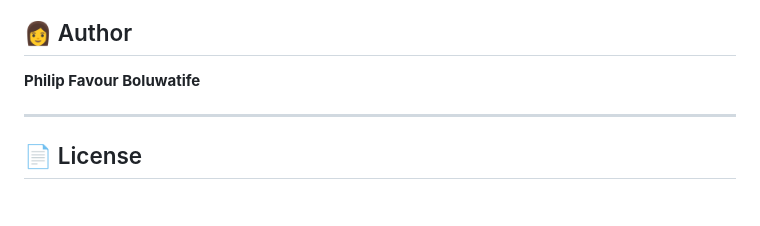
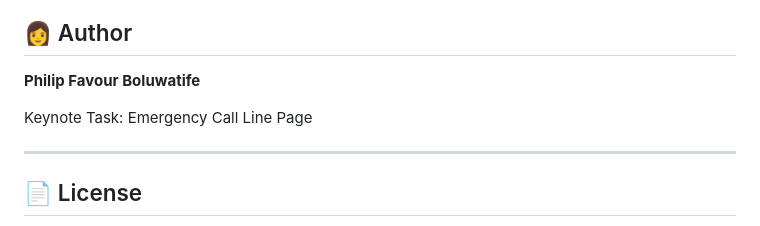
Before and after one commit to philipfavourboluwatife247/SafeHer, a Markdown page: README.md, the part around the change. Drawn GitHub-style; blank space fills up the shorter version.

```diff
--- a/README.md
+++ b/README.md
@@ -121,6 +121,8 @@ Women Techsters Bootcamp 2025
 
 **Philip Favour Boluwatife**
 
+Keynote Task: Emergency Call Line Page
+
 ---
 
 ## 📄 License
```
